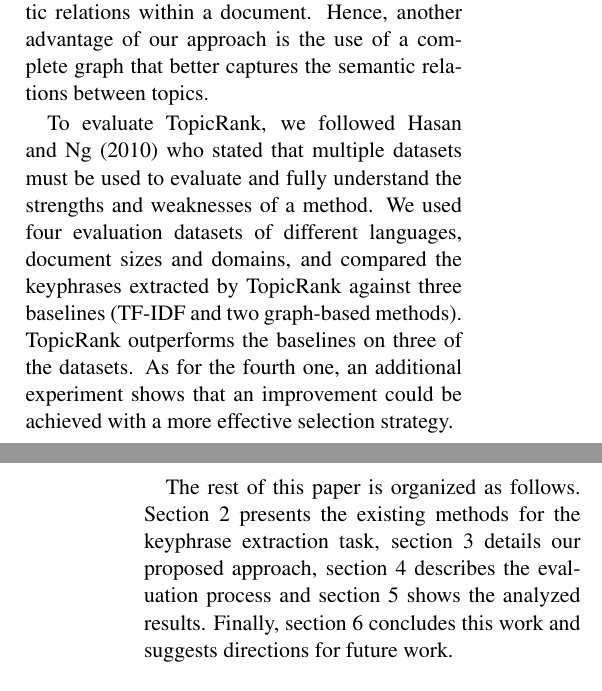
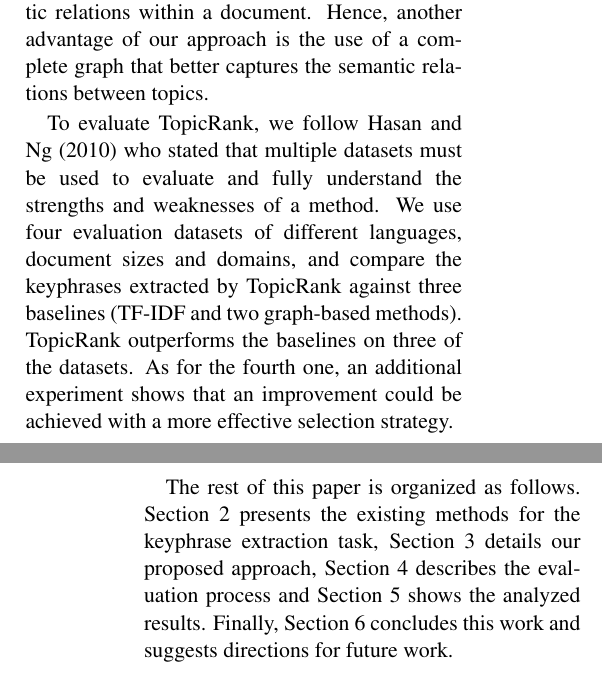
Before and after one commit to adrien-bougouin/nlp-publications, a LaTeX paper (ijcnlp_2013/ijcnlp2013.tex, which reads ijcnlp_2013/input/topicrank.tex): two parts of the columns of pages 1 and 2 of 9, joined at a grey line, cut so that both start at the same text. Compiled offline with pdfLaTeX.

Commit message:
Rima's modifications

```diff
--- a/ijcnlp_2013/input/topicrank.tex
+++ b/ijcnlp_2013/input/topicrank.tex
@@ -38,10 +38,10 @@
   is the use of a complete graph that better captures the semantic relations
   between topics.
 
-  To evaluate TopicRank, we followed~\newcite{hassan2010conundrums} who stated
+  To evaluate TopicRank, we follow \newcite{hassan2010conundrums} who stated
   that multiple datasets must be used to evaluate and fully understand the
-  strengths and weaknesses of a method. We used four evaluation datasets of
-  different languages, document sizes and domains, and compared the keyphrases
+  strengths and weaknesses of a method. We use four evaluation datasets of
+  different languages, document sizes and domains, and compare the keyphrases
   extracted by TopicRank against three baselines (TF-IDF and two graph-based
   methods). TopicRank outperforms the baselines on three of the datasets. As for
   the fourth one, an additional experiment shows that an improvement could be
@@ -49,10 +49,10 @@
 
   The rest of this paper is organized as follows. Section~\ref{sec:related_work}
   presents the existing methods for the keyphrase extraction task,
-  section~\ref{sec:clusterrank_approach} details our proposed approach,
-  section~\ref{sec:experimental_settings} describes the evaluation process and
-  section~\ref{sec:results} shows the analyzed results. Finally,
-  section~\ref{sec:conclusion_and_future_work} concludes this work and suggests
+  Section~\ref{sec:clusterrank_approach} details our proposed approach,
+  Section~\ref{sec:experimental_settings} describes the evaluation process and
+  Section~\ref{sec:results} shows the analyzed results. Finally,
+  Section~\ref{sec:conclusion_and_future_work} concludes this work and suggests
   directions for future work.
 
 \section{Related Work}
```
Also changed, not shown: ijcnlp_2013/ijcnlp2013.pdf, ijcnlp_2013/input/topicrank.tex (6 more changed lines).
